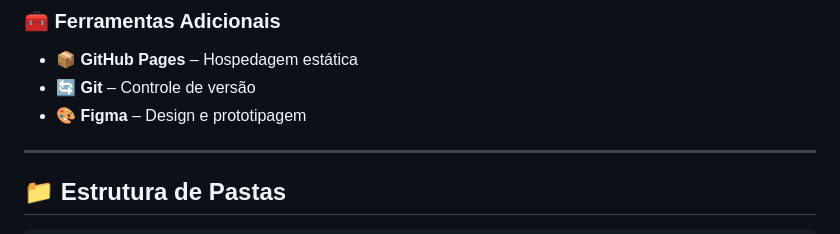
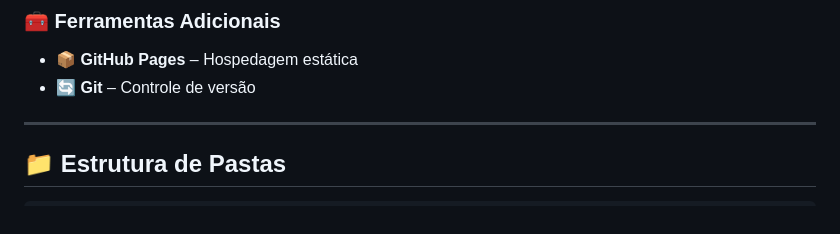
Before and after one commit to jhonywsantos/JWS, a Markdown page: README.md, the part around the change. GitHub-like rendering.

```diff
--- a/README.md
+++ b/README.md
@@ -50,7 +50,6 @@ Este portfólio é uma aplicação web estática criada para apresentar de forma
 ### 🧰 Ferramentas Adicionais
 - 📦 **GitHub Pages** – Hospedagem estática
 - 🔄 **Git** – Controle de versão
-- 🎨 **Figma** – Design e prototipagem
 
 ---
 
```
